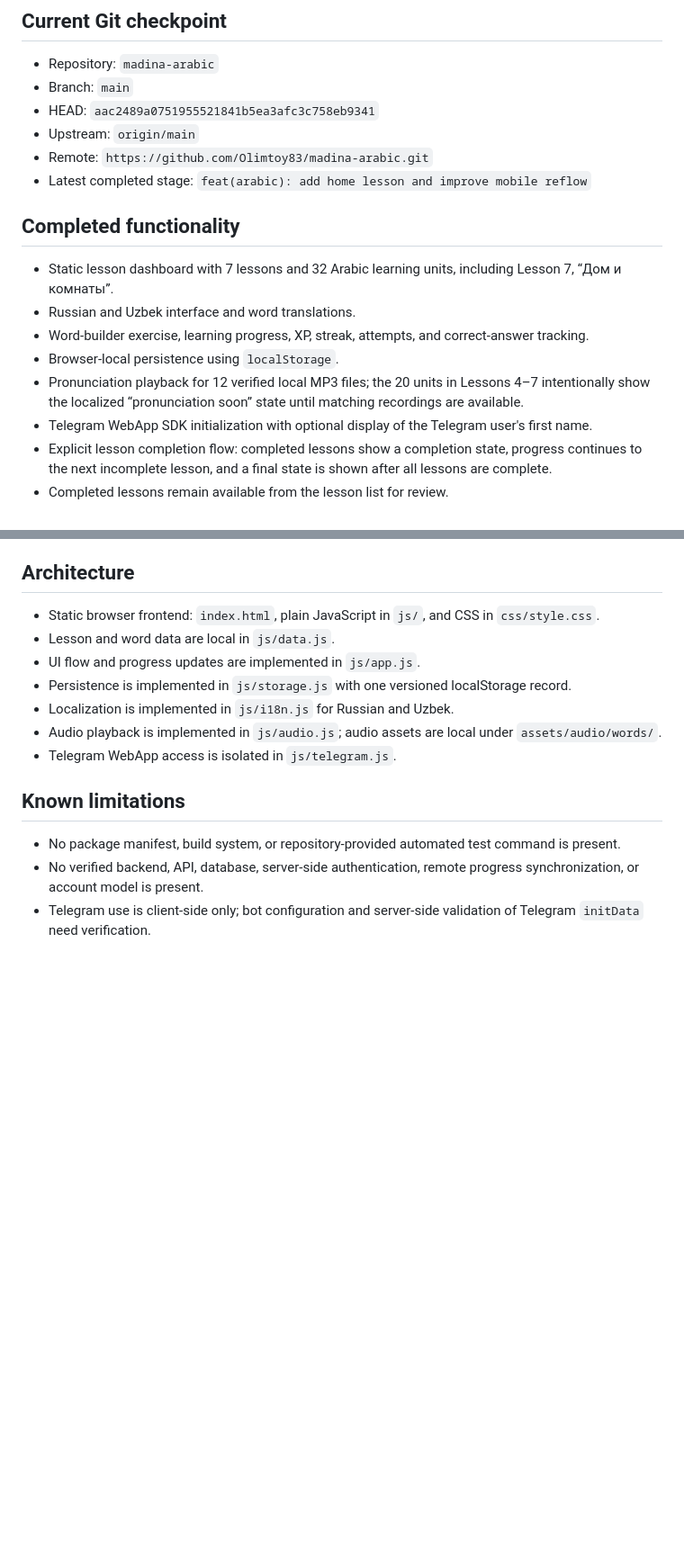
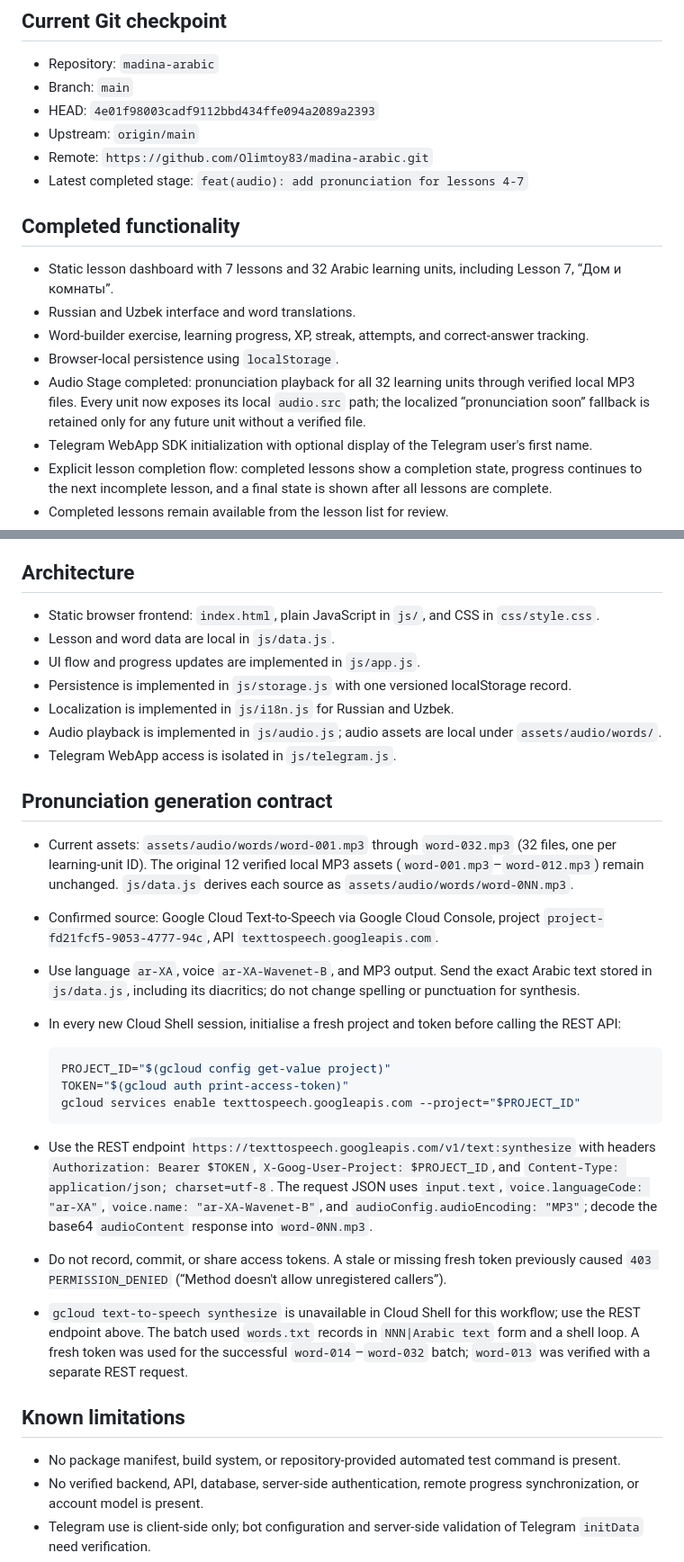
Before and after one commit to Olimtoy83/madina-arabic, a Markdown page: PROJECT_CHECKPOINT.md, 2 parts joined by grey strips. Shown at 90% size. Rendered like a GitHub page; blank space fills up the shorter version.

Commit message:
docs(arabic): update continuation checkpoint

````diff
--- a/PROJECT_CHECKPOINT.md
+++ b/PROJECT_CHECKPOINT.md
@@ -4,10 +4,10 @@
 
 - Repository: `madina-arabic`
 - Branch: `main`
-- HEAD: `aac2489a0751955521841b5ea3afc3c758eb9341`
+- HEAD: `4e01f98003cadf9112bbd434ffe094a2089a2393`
 - Upstream: `origin/main`
 - Remote: `https://github.com/Olimtoy83/madina-arabic.git`
-- Latest completed stage: `feat(arabic): add home lesson and improve mobile reflow`
+- Latest completed stage: `feat(audio): add pronunciation for lessons 4-7`
 
 ## Completed functionality
 
@@ -15,7 +15,7 @@
 - Russian and Uzbek interface and word translations.
 - Word-builder exercise, learning progress, XP, streak, attempts, and correct-answer tracking.
 - Browser-local persistence using `localStorage`.
-- Pronunciation playback for 12 verified local MP3 files; the 20 units in Lessons 4–7 intentionally show the localized “pronunciation soon” state until matching recordings are available.
+- Audio Stage completed: pronunciation playback for all 32 learning units through verified local MP3 files. Every unit now exposes its local `audio.src` path; the localized “pronunciation soon” fallback is retained only for any future unit without a verified file.
 - Telegram WebApp SDK initialization with optional display of the Telegram user's first name.
 - Explicit lesson completion flow: completed lessons show a completion state, progress continues to the next incomplete lesson, and a final state is shown after all lessons are complete.
 - Completed lessons remain available from the lesson list for review.
@@ -30,6 +30,23 @@
 - Localization is implemented in `js/i18n.js` for Russian and Uzbek.
 - Audio playback is implemented in `js/audio.js`; audio assets are local under `assets/audio/words/`.
 - Telegram WebApp access is isolated in `js/telegram.js`.
+
+## Pronunciation generation contract
+
+- Current assets: `assets/audio/words/word-001.mp3` through `word-032.mp3` (32 files, one per learning-unit ID). The original 12 verified local MP3 assets (`word-001.mp3`–`word-012.mp3`) remain unchanged. `js/data.js` derives each source as `assets/audio/words/word-0NN.mp3`.
+- Confirmed source: Google Cloud Text-to-Speech via Google Cloud Console, project `project-fd21fcf5-9053-4777-94c`, API `texttospeech.googleapis.com`.
+- Use language `ar-XA`, voice `ar-XA-Wavenet-B`, and MP3 output. Send the exact Arabic text stored in `js/data.js`, including its diacritics; do not change spelling or punctuation for synthesis.
+- In every new Cloud Shell session, initialise a fresh project and token before calling the REST API:
+
+  ```sh
+  PROJECT_ID="$(gcloud config get-value project)"
+  TOKEN="$(gcloud auth print-access-token)"
+  gcloud services enable texttospeech.googleapis.com --project="$PROJECT_ID"
+  ```
+
+- Use the REST endpoint `https://texttospeech.googleapis.com/v1/text:synthesize` with headers `Authorization: Bearer $TOKEN`, `X-Goog-User-Project: $PROJECT_ID`, and `Content-Type: application/json; charset=utf-8`. The request JSON uses `input.text`, `voice.languageCode: "ar-XA"`, `voice.name: "ar-XA-Wavenet-B"`, and `audioConfig.audioEncoding: "MP3"`; decode the base64 `audioContent` response into `word-0NN.mp3`.
+- Do not record, commit, or share access tokens. A stale or missing fresh token previously caused `403 PERMISSION_DENIED` (“Method doesn't allow unregistered callers”).
+- `gcloud text-to-speech synthesize` is unavailable in Cloud Shell for this workflow; use the REST endpoint above. The batch used `words.txt` records in `NNN|Arabic text` form and a shell loop. A fresh token was used for the successful `word-014`–`word-032` batch; `word-013` was verified with a separate REST request.
 
 ## Known limitations
 
````
Also changed, not shown: other parts of PROJECT_CHECKPOINT.md (+3 -3 lines).
